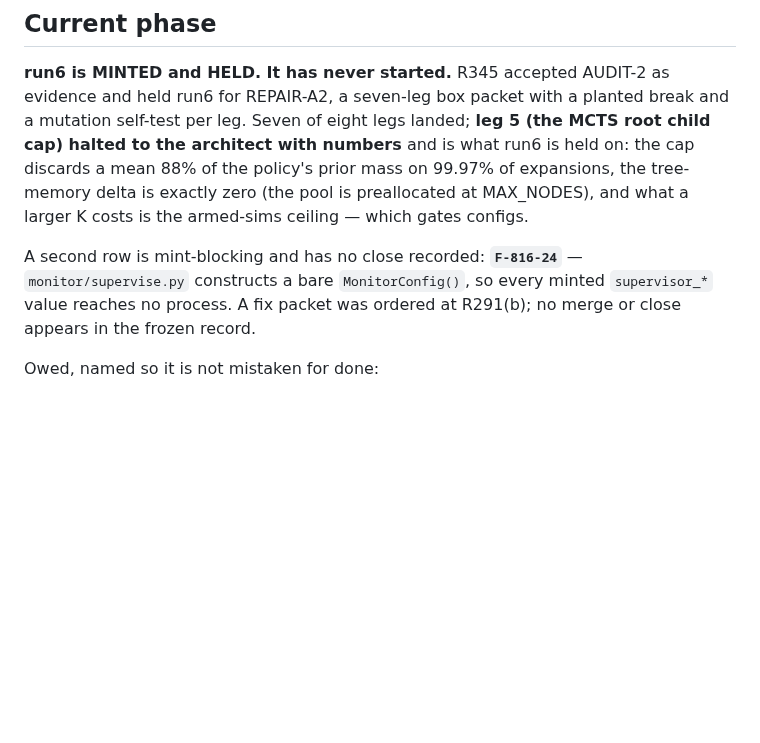
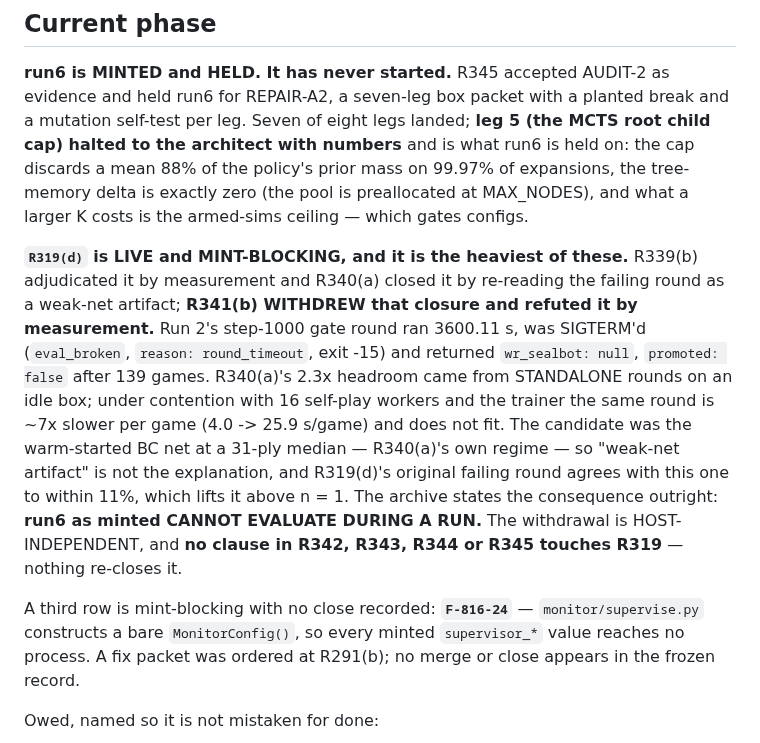
Before and after one commit to TimmyBurn2/hexo-mantis, a Markdown page: docs/governance/STATE.md, the part around the change. Drawn GitHub-style; blank space fills up the shorter version.

```diff
--- a/docs/governance/STATE.md
+++ b/docs/governance/STATE.md
@@ -13,7 +13,19 @@ numbers** and is what run6 is held on: the cap discards a mean 88% of the policy
 99.97% of expansions, the tree-memory delta is exactly zero (the pool is preallocated at
 MAX_NODES), and what a larger K costs is the armed-sims ceiling — which gates configs.
 
-A second row is mint-blocking and has no close recorded: **`F-816-24`** — `monitor/supervise.py`
+**`R319(d)` is LIVE and MINT-BLOCKING, and it is the heaviest of these.** R339(b) adjudicated it by
+measurement and R340(a) closed it by re-reading the failing round as a weak-net artifact; **R341(b)
+WITHDREW that closure and refuted it by measurement.** Run 2's step-1000 gate round ran 3600.11 s,
+was SIGTERM'd (`eval_broken`, `reason: round_timeout`, exit -15) and returned `wr_sealbot: null`,
+`promoted: false` after 139 games. R340(a)'s 2.3x headroom came from STANDALONE rounds on an idle
+box; under contention with 16 self-play workers and the trainer the same round is ~7x slower per
+game (4.0 -> 25.9 s/game) and does not fit. The candidate was the warm-started BC net at a 31-ply
+median — R340(a)'s own regime — so "weak-net artifact" is not the explanation, and R319(d)'s
+original failing round agrees with this one to within 11%, which lifts it above n = 1. The archive
+states the consequence outright: **run6 as minted CANNOT EVALUATE DURING A RUN.** The withdrawal is
+HOST-INDEPENDENT, and **no clause in R342, R343, R344 or R345 touches R319** — nothing re-closes it.
+
+A third row is mint-blocking with no close recorded: **`F-816-24`** — `monitor/supervise.py`
 constructs a bare `MonitorConfig()`, so every minted `supervisor_*` value reaches no process. A fix
 packet was ordered at R291(b); no merge or close appears in the frozen record.
 
```
Also changed, not shown: docs/governance/CARDS.md (+12 -4 lines).
